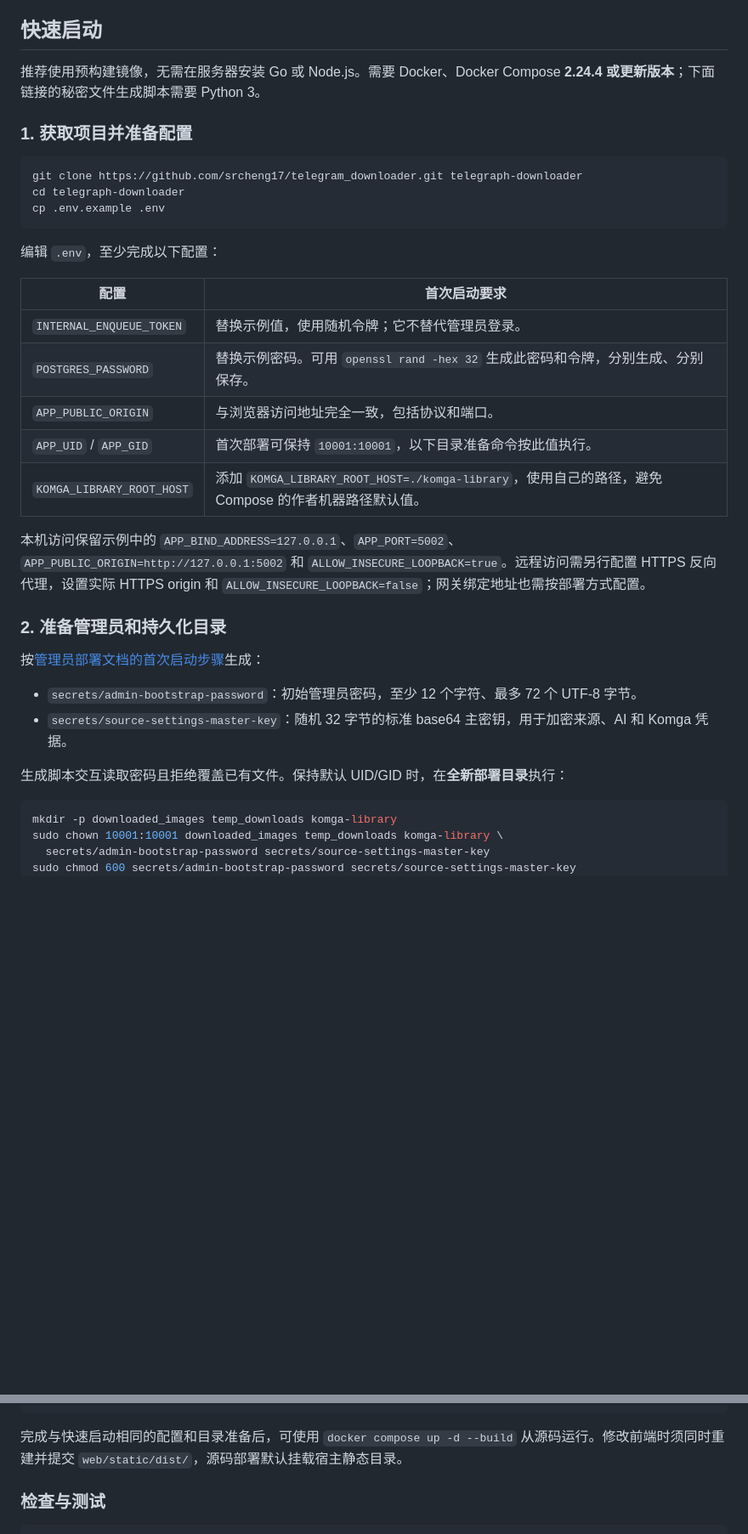
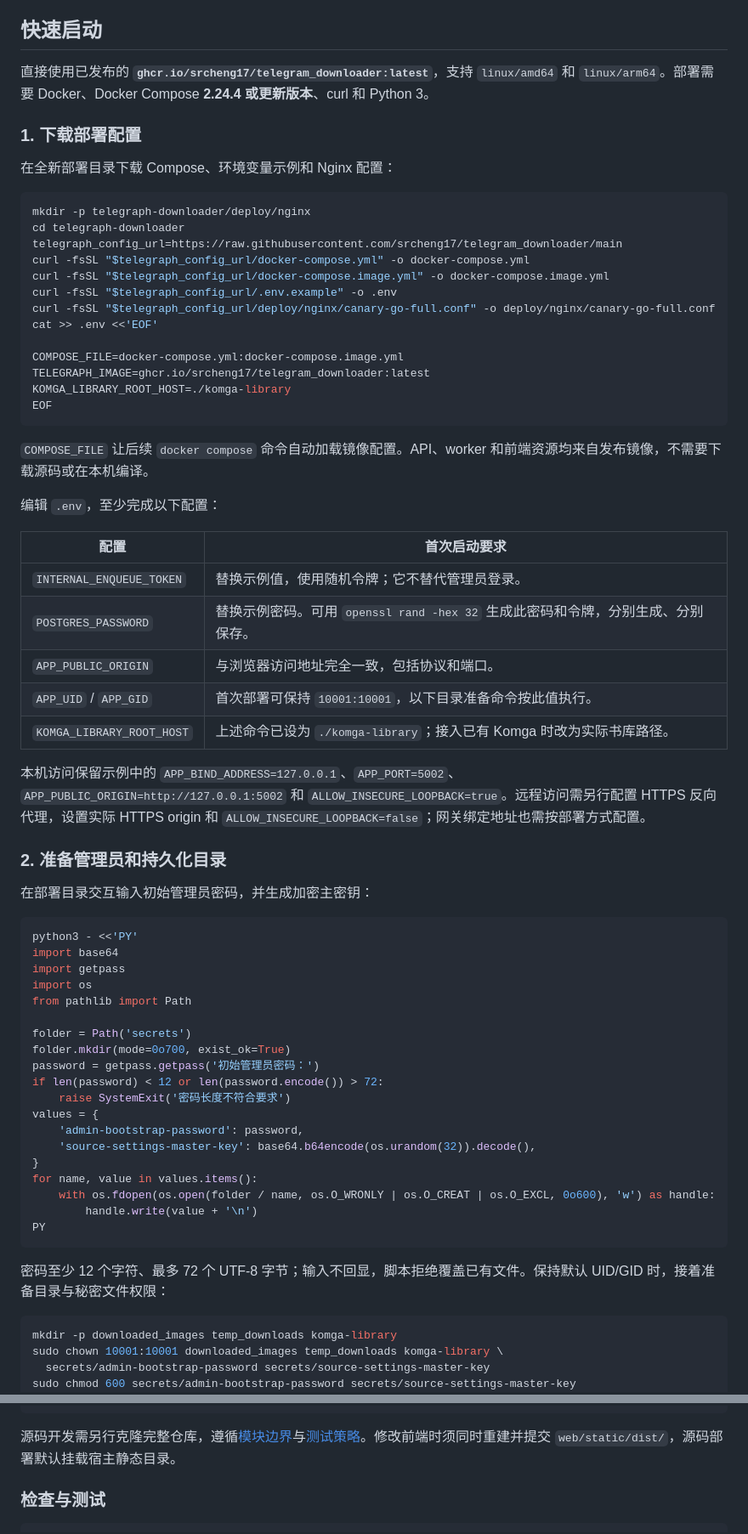
Before and after one commit to srcheng17/telegram_downloader, a Markdown page: README.md, 2 parts joined by grey strips. Shown at 85% size. Rendered like a GitHub page; blank space fills up the shorter version.

Commit message:
docs(readme): deploy directly from the latest image (#6)
Co-authored-by: srcheng <ryan2ch3ng@gamil.com>

````diff
--- a/README.md
+++ b/README.md
@@ -23,15 +23,29 @@
 
 ## 快速启动
 
-推荐使用预构建镜像，无需在服务器安装 Go 或 Node.js。需要 Docker、Docker Compose **2.24.4 或更新版本**；下面链接的秘密文件生成脚本需要 Python 3。
+直接使用已发布的 **`ghcr.io/srcheng17/telegram_downloader:latest`**，支持 `linux/amd64` 和 `linux/arm64`。部署需要 Docker、Docker Compose **2.24.4 或更新版本**、curl 和 Python 3。
 
-### 1. 获取项目并准备配置
+### 1. 下载部署配置
+
+在全新部署目录下载 Compose、环境变量示例和 Nginx 配置：
 
 ```bash
-git clone https://github.com/srcheng17/telegram_downloader.git telegraph-downloader
+mkdir -p telegraph-downloader/deploy/nginx
 cd telegraph-downloader
-cp .env.example .env
+telegraph_config_url=https://raw.githubusercontent.com/srcheng17/telegram_downloader/main
+curl -fsSL "$telegraph_config_url/docker-compose.yml" -o docker-compose.yml
+curl -fsSL "$telegraph_config_url/docker-compose.image.yml" -o docker-compose.image.yml
+curl -fsSL "$telegraph_config_url/.env.example" -o .env
+curl -fsSL "$telegraph_config_url/deploy/nginx/canary-go-full.conf" -o deploy/nginx/canary-go-full.conf
+cat >> .env <<'EOF'
+
+COMPOSE_FILE=docker-compose.yml:docker-compose.image.yml
+TELEGRAPH_IMAGE=ghcr.io/srcheng17/telegram_downloader:latest
+KOMGA_LIBRARY_ROOT_HOST=./komga-library
+EOF
 ```
+
+`COMPOSE_FILE` 让后续 `docker compose` 命令自动加载镜像配置。API、worker 和前端资源均来自发布镜像，不需要下载源码或在本机编译。
 
 编辑 `.env`，至少完成以下配置：
 
@@ -41,18 +55,37 @@ cp .env.example .env
 | `POSTGRES_PASSWORD` | 替换示例密码。可用 `openssl rand -hex 32` 生成此密码和令牌，分别生成、分别保存。 |
 | `APP_PUBLIC_ORIGIN` | 与浏览器访问地址完全一致，包括协议和端口。 |
 | `APP_UID` / `APP_GID` | 首次部署可保持 `10001:10001`，以下目录准备命令按此值执行。 |
-| `KOMGA_LIBRARY_ROOT_HOST` | 添加 `KOMGA_LIBRARY_ROOT_HOST=./komga-library`，使用自己的路径，避免 Compose 的作者机器路径默认值。 |
+| `KOMGA_LIBRARY_ROOT_HOST` | 上述命令已设为 `./komga-library`；接入已有 Komga 时改为实际书库路径。 |
 
 本机访问保留示例中的 `APP_BIND_ADDRESS=127.0.0.1`、`APP_PORT=5002`、`APP_PUBLIC_ORIGIN=http://127.0.0.1:5002` 和 `ALLOW_INSECURE_LOOPBACK=true`。远程访问需另行配置 HTTPS 反向代理，设置实际 HTTPS origin 和 `ALLOW_INSECURE_LOOPBACK=false`；网关绑定地址也需按部署方式配置。
 
 ### 2. 准备管理员和持久化目录
 
-按[管理员部署文档的首次启动步骤](docs/development/admin-access.md#首次启动)生成：
+在部署目录交互输入初始管理员密码，并生成加密主密钥：
 
-- `secrets/admin-bootstrap-password`：初始管理员密码，至少 12 个字符、最多 72 个 UTF-8 字节。
-- `secrets/source-settings-master-key`：随机 32 字节的标准 base64 主密钥，用于加密来源、AI 和 Komga 凭据。
+```bash
+python3 - <<'PY'
+import base64
+import getpass
+import os
+from pathlib import Path
 
-生成脚本交互读取密码且拒绝覆盖已有文件。保持默认 UID/GID 时，在**全新部署目录**执行：
+folder = Path('secrets')
+folder.mkdir(mode=0o700, exist_ok=True)
+password = getpass.getpass('初始管理员密码：')
+if len(password) < 12 or len(password.encode()) > 72:
+    raise SystemExit('密码长度不符合要求')
+values = {
+    'admin-bootstrap-password': password,
+    'source-settings-master-key': base64.b64encode(os.urandom(32)).decode(),
+}
+for name, value in values.items():
+    with os.fdopen(os.open(folder / name, os.O_WRONLY | os.O_CREAT | os.O_EXCL, 0o600), 'w') as handle:
+        handle.write(value + '\n')
+PY
+```
+
+密码至少 12 个字符、最多 72 个 UTF-8 字节；输入不回显，脚本拒绝覆盖已有文件。保持默认 UID/GID 时，接着准备目录与秘密文件权限：
 
 ```bash
 mkdir -p downloaded_images temp_downloads komga-library
@@ -204,7 +227,7 @@ web/templates/               Go 页面模板
 web/static/dist/             已跟踪的前端构建产物
 ```
 
-完成与快速启动相同的配置和目录准备后，可使用 `docker compose up -d --build` 从源码运行。修改前端时须同时重建并提交 `web/static/dist/`，源码部署默认挂载宿主静态目录。
+源码开发需另行克隆完整仓库，遵循[模块边界](docs/development/module-boundaries.md)与[测试策略](docs/development/testing-strategy.md)。修改前端时须同时重建并提交 `web/static/dist/`，源码部署默认挂载宿主静态目录。
 
 ### 检查与测试
 
````
Also changed, not shown: other parts of README.md (+10 -20 lines).
